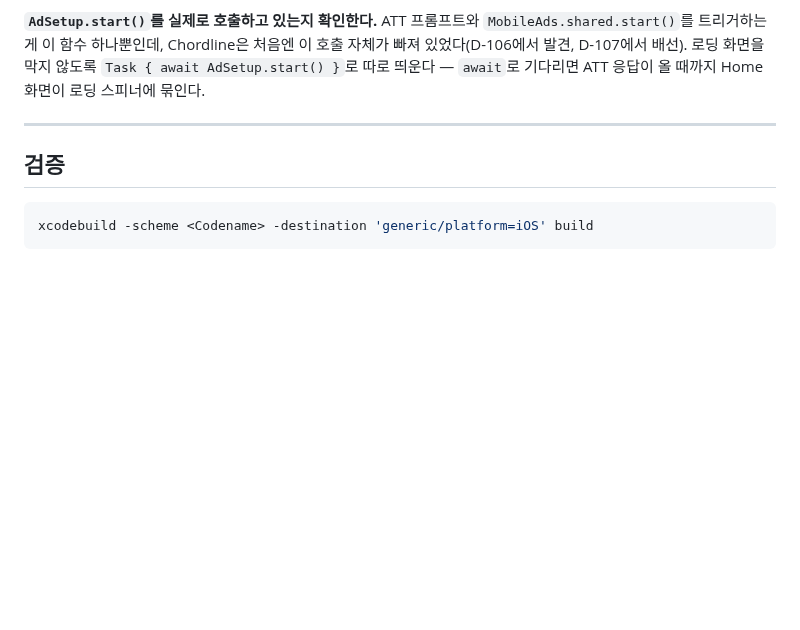
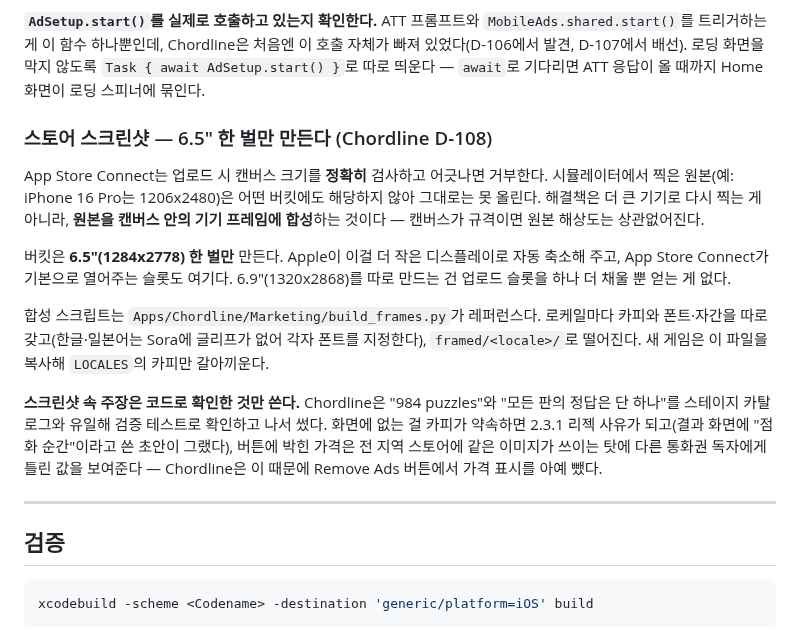
Before and after one commit to jacobnko/ios-game-portfolio, a Markdown page: docs/architecture/new-game-setup.md, the part around the change. Drawn GitHub-style; blank space fills up the shorter version.

Commit message:
docs: record the store screenshot standard for every game
Compositing raw captures into a spec-sized canvas removes the recapture
step entirely, and one 6.5" set is enough because Apple scales it down.

```diff
--- a/docs/architecture/new-game-setup.md
+++ b/docs/architecture/new-game-setup.md
@@ -251,6 +251,27 @@ let ads = AdCoordinator(purchases: purchases, presenter: presenter, bannerEnable
 AdSetup.start() }`로 따로 띄운다 — `await`로 기다리면 ATT 응답이 올 때까지 Home 화면이
 로딩 스피너에 묶인다.
 
+### 스토어 스크린샷 — 6.5" 한 벌만 만든다 (Chordline D-108)
+
+App Store Connect는 업로드 시 캔버스 크기를 **정확히** 검사하고 어긋나면 거부한다.
+시뮬레이터에서 찍은 원본(예: iPhone 16 Pro는 1206x2480)은 어떤 버킷에도 해당하지 않아
+그대로는 못 올린다. 해결책은 더 큰 기기로 다시 찍는 게 아니라, **원본을 캔버스 안의 기기
+프레임에 합성**하는 것이다 — 캔버스가 규격이면 원본 해상도는 상관없어진다.
+
+버킷은 **6.5"(1284x2778) 한 벌만** 만든다. Apple이 이걸 더 작은 디스플레이로 자동 축소해
+주고, App Store Connect가 기본으로 열어주는 슬롯도 여기다. 6.9"(1320x2868)를 따로 만드는
+건 업로드 슬롯을 하나 더 채울 뿐 얻는 게 없다.
+
+합성 스크립트는 `Apps/Chordline/Marketing/build_frames.py`가 레퍼런스다. 로케일마다
+카피와 폰트·자간을 따로 갖고(한글·일본어는 Sora에 글리프가 없어 각자 폰트를 지정한다),
+`framed/<locale>/`로 떨어진다. 새 게임은 이 파일을 복사해 `LOCALES`의 카피만 갈아끼운다.
+
+**스크린샷 속 주장은 코드로 확인한 것만 쓴다.** Chordline은 "984 puzzles"와 "모든 판의
+정답은 단 하나"를 스테이지 카탈로그와 유일해 검증 테스트로 확인하고 나서 썼다. 화면에 없는
+걸 카피가 약속하면 2.3.1 리젝 사유가 되고(결과 화면에 "점화 순간"이라고 쓴 초안이 그랬다),
+버튼에 박힌 가격은 전 지역 스토어에 같은 이미지가 쓰이는 탓에 다른 통화권 독자에게 틀린
+값을 보여준다 — Chordline은 이 때문에 Remove Ads 버튼에서 가격 표시를 아예 뺐다.
+
 ---
 
 ## 검증
```
Also changed, not shown: context-notes.md (+9 -0 lines).
